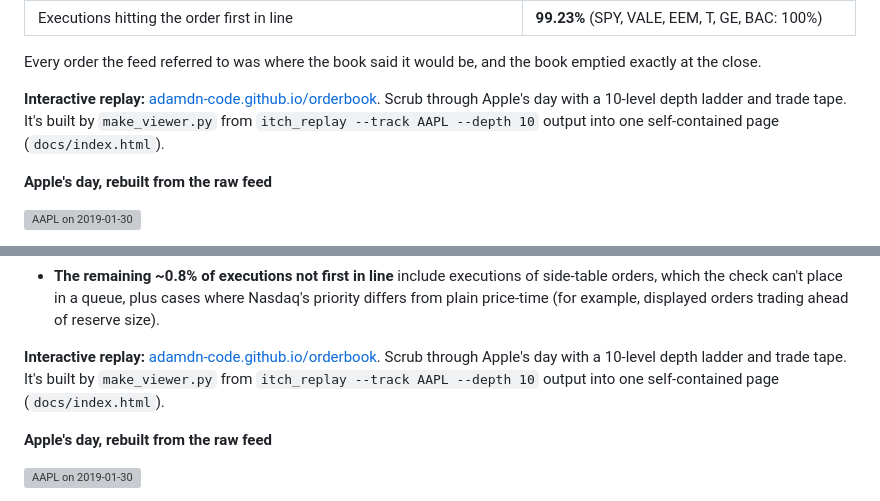
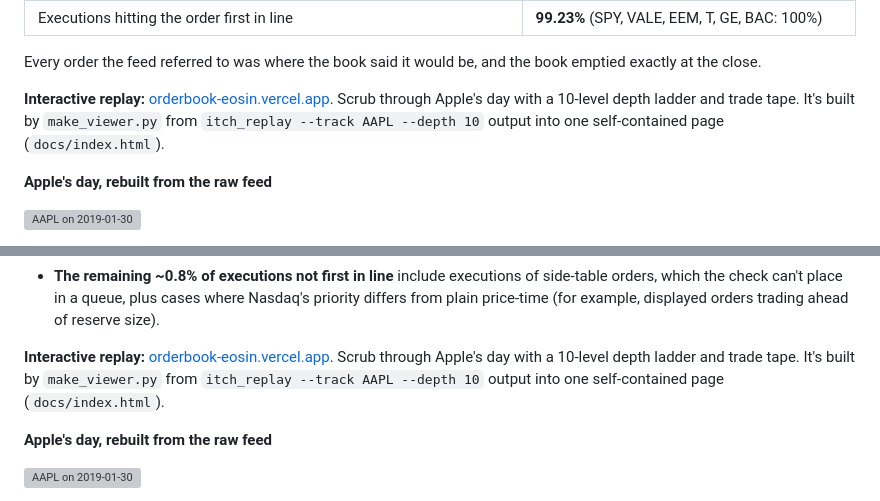
Before and after one commit to adamdn-code/orderbook, a Markdown page: cpp/itch/README.md, 2 parts joined by grey strips. GitHub-like rendering; grey boxes are pictures that could not be loaded.

```diff
--- a/cpp/itch/README.md
+++ b/cpp/itch/README.md
@@ -27,7 +27,7 @@ Replaying Nasdaq's complete feed for Wednesday, January 30, 2019 ([full output](
 
 Every order the feed referred to was where the book said it would be, and the book emptied exactly at the close.
 
-**Interactive replay:** [adamdn-code.github.io/orderbook](https://adamdn-code.github.io/orderbook/). Scrub through Apple's day with a 10-level depth ladder and trade tape. It's built by `make_viewer.py` from `itch_replay --track AAPL --depth 10` output into one self-contained page (`docs/index.html`).
+**Interactive replay:** [orderbook-eosin.vercel.app](https://orderbook-eosin.vercel.app/). Scrub through Apple's day with a 10-level depth ladder and trade tape. It's built by `make_viewer.py` from `itch_replay --track AAPL --depth 10` output into one self-contained page (`docs/index.html`).
 
 **Apple's day, rebuilt from the raw feed**
 
@@ -39,7 +39,7 @@ The opening and closing crosses are the two volume spikes at 9:30 and 4:00 (blac
 - **Stub quotes.** A stock whose first order of the day is a stub quote above $1 but which trades under $1 (HMNY, MoviePass, about 1¢ that day) used to land in the cents book with its sub-penny orders in the side table. It is now rebuilt as a tick book on its first sub-penny order, which raised first-in-line from 98.68% to 99.23%. What's left in the side table is mostly orders priced far from the market and the 131 crossing adds.
 - **The remaining ~0.8% of executions not first in line** include executions of side-table orders, which the check can't place in a queue, plus cases where Nasdaq's priority differs from plain price-time (for example, displayed orders trading ahead of reserve size).
 
-**Interactive replay:** [adamdn-code.github.io/orderbook](https://adamdn-code.github.io/orderbook/). Scrub through Apple's day with a 10-level depth ladder and trade tape. It's built by `make_viewer.py` from `itch_replay --track AAPL --depth 10` output into one self-contained page (`docs/index.html`).
+**Interactive replay:** [orderbook-eosin.vercel.app](https://orderbook-eosin.vercel.app/). Scrub through Apple's day with a 10-level depth ladder and trade tape. It's built by `make_viewer.py` from `itch_replay --track AAPL --depth 10` output into one self-contained page (`docs/index.html`).
 
 **Apple's day, rebuilt from the raw feed**
 
```
Also changed, not shown: README.md (+54 -32 lines), backtest/README.md (+1 -1 lines), backtest/results/ml/frontier.png (added), backtest/results/ml/headline.png (added), backtest/results/ml/roc.png (added), docs/og.png (added), 9 other files.
